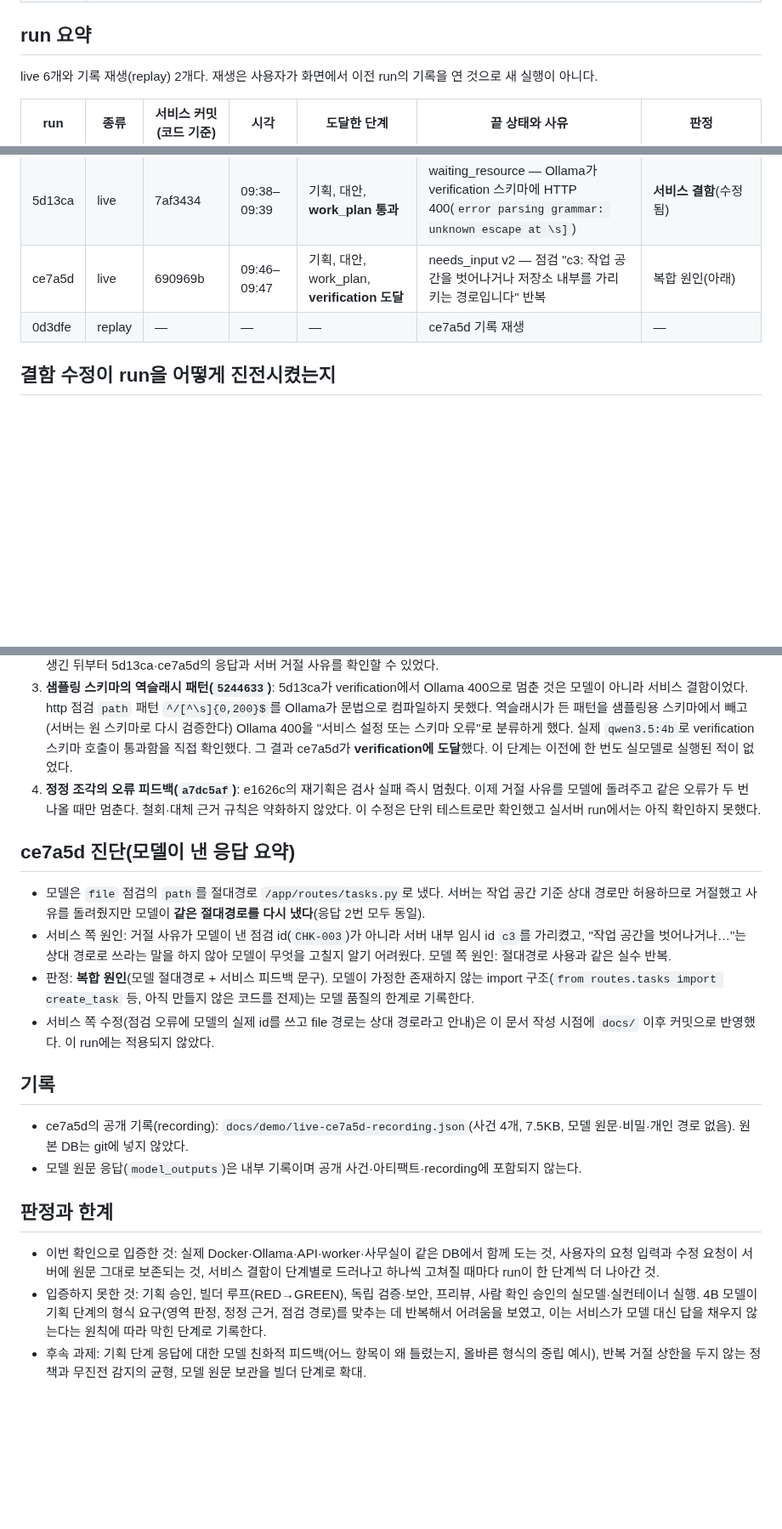
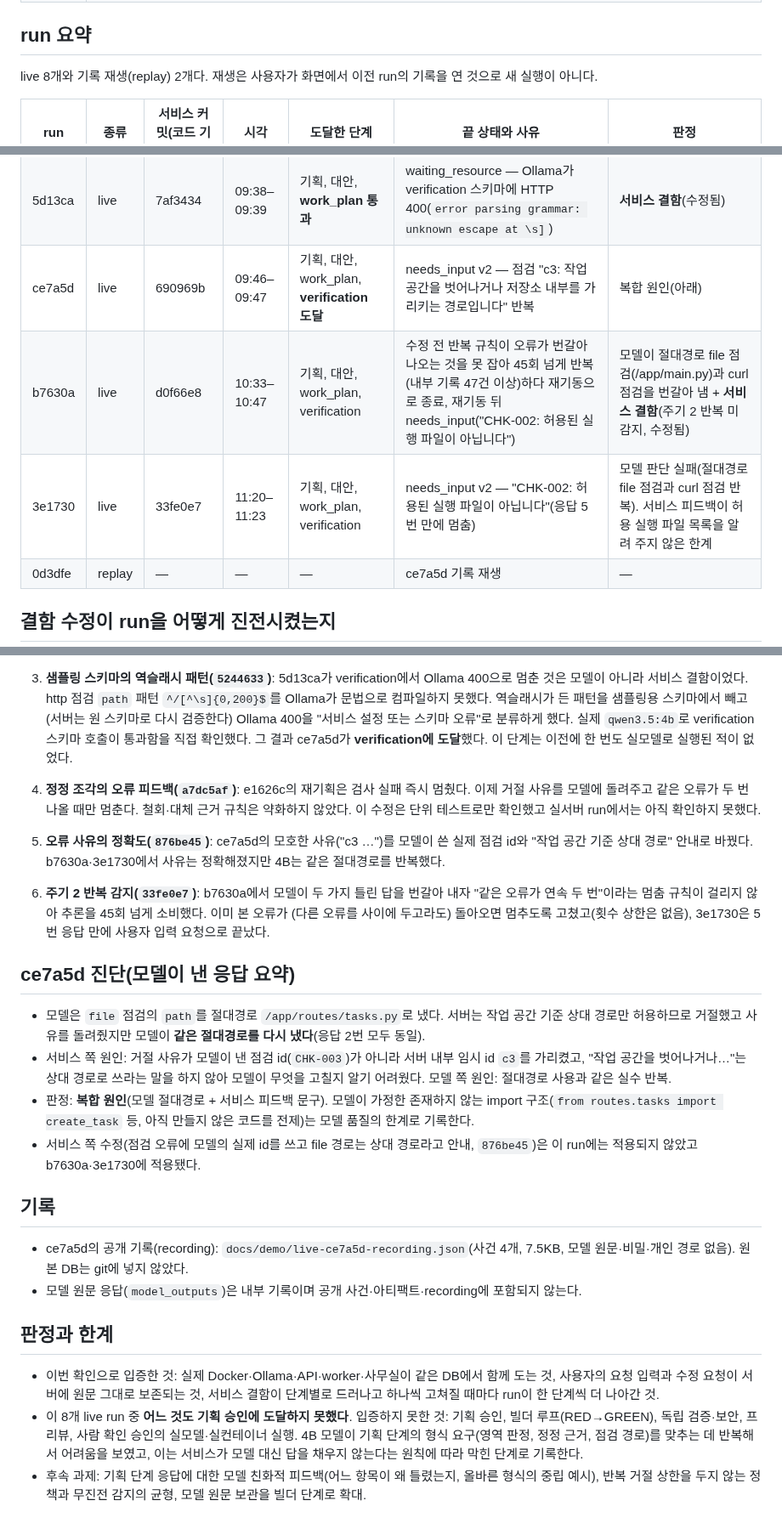
Before and after one commit to tjgurdls9/skala-AIMiniProject, a Markdown page: docs/reports/live-runs-20261022.md, 3 parts joined by grey strips. Shown at 85% size. GitHub-like rendering; blank space fills up the shorter version.

Commit message:
docs: live-run record updated with b7630a, 3e1730 and the repeat-detection fix
Co-Authored-By: Claude Sonnet 5.5 <noreply@anthropic.com>

```diff
--- a/docs/reports/live-runs-20261022.md
+++ b/docs/reports/live-runs-20261022.md
@@ -15,7 +15,7 @@
 
 ## run 요약
 
-live 6개와 기록 재생(replay) 2개다. 재생은 사용자가 화면에서 이전 run의 기록을 연 것으로 새 실행이 아니다.
+live 8개와 기록 재생(replay) 2개다. 재생은 사용자가 화면에서 이전 run의 기록을 연 것으로 새 실행이 아니다.
 
 | run | 종류 | 서비스 커밋(코드 기준) | 시각 | 도달한 단계 | 끝 상태와 사유 | 판정 |
 |---|---|---|---|---|---|---|
@@ -26,6 +26,8 @@ live 6개와 기록 재생(replay) 2개다. 재생은 사용자가 화면에서
 | e1626c | live | 5898640 | 09:25–09:29 | 위와 같음 + 사용자 수정 요청 2회 | needs_input v6 — 재기획이 "정정 근거는 현재 원문의 해당 조건 철회/대체 인용이어야 합니다"로 거절 | 모델 응답 원문이 없어 원인 미확정(서비스가 오류를 모델에 돌려주지 않는 구조였음) |
 | 5d13ca | live | 7af3434 | 09:38–09:39 | 기획, 대안, **work_plan 통과** | waiting_resource — Ollama가 verification 스키마에 HTTP 400(`error parsing grammar: unknown escape at \s]`) | **서비스 결함**(수정됨) |
 | ce7a5d | live | 690969b | 09:46–09:47 | 기획, 대안, work_plan, **verification 도달** | needs_input v2 — 점검 "c3: 작업 공간을 벗어나거나 저장소 내부를 가리키는 경로입니다" 반복 | 복합 원인(아래) |
+| b7630a | live | d0f66e8 | 10:33–10:47 | 기획, 대안, work_plan, verification | 수정 전 반복 규칙이 오류가 번갈아 나오는 것을 못 잡아 45회 넘게 반복(내부 기록 47건 이상)하다 재기동으로 종료, 재기동 뒤 needs_input("CHK-002: 허용된 실행 파일이 아닙니다") | 모델이 절대경로 file 점검(/app/main.py)과 curl 점검을 번갈아 냄 + **서비스 결함**(주기 2 반복 미감지, 수정됨) |
+| 3e1730 | live | 33fe0e7 | 11:20–11:23 | 기획, 대안, work_plan, verification | needs_input v2 — "CHK-002: 허용된 실행 파일이 아닙니다"(응답 5번 만에 멈춤) | 모델 판단 실패(절대경로 file 점검과 curl 점검 반복). 서비스 피드백이 허용 실행 파일 목록을 알려 주지 않은 한계 |
 | 0d3dfe | replay | — | — | — | ce7a5d 기록 재생 | — |
 
 ## 결함 수정이 run을 어떻게 진전시켰는지
@@ -35,12 +37,15 @@ live 6개와 기록 재생(replay) 2개다. 재생은 사용자가 화면에서
 3. **샘플링 스키마의 역슬래시 패턴(`5244633`)**: 5d13ca가 verification에서 Ollama 400으로 멈춘 것은 모델이 아니라 서비스 결함이었다. http 점검 `path` 패턴 `^/[^\s]{0,200}$`를 Ollama가 문법으로 컴파일하지 못했다. 역슬래시가 든 패턴을 샘플링용 스키마에서 빼고(서버는 원 스키마로 다시 검증한다) Ollama 400을 "서비스 설정 또는 스키마 오류"로 분류하게 했다. 실제 `qwen3.5:4b`로 verification 스키마 호출이 통과함을 직접 확인했다. 그 결과 ce7a5d가 **verification에 도달**했다. 이 단계는 이전에 한 번도 실모델로 실행된 적이 없었다.
 4. **정정 조각의 오류 피드백(`a7dc5af`)**: e1626c의 재기획은 검사 실패 즉시 멈췄다. 이제 거절 사유를 모델에 돌려주고 같은 오류가 두 번 나올 때만 멈춘다. 철회·대체 근거 규칙은 약화하지 않았다. 이 수정은 단위 테스트로만 확인했고 실서버 run에서는 아직 확인하지 못했다.
 
+5. **오류 사유의 정확도(`876be45`)**: ce7a5d의 모호한 사유("c3 …")를 모델이 쓴 실제 점검 id와 "작업 공간 기준 상대 경로" 안내로 바꿨다. b7630a·3e1730에서 사유는 정확해졌지만 4B는 같은 절대경로를 반복했다.
+6. **주기 2 반복 감지(`33fe0e7`)**: b7630a에서 모델이 두 가지 틀린 답을 번갈아 내자 "같은 오류가 연속 두 번"이라는 멈춤 규칙이 걸리지 않아 추론을 45회 넘게 소비했다. 이미 본 오류가 (다른 오류를 사이에 두고라도) 돌아오면 멈추도록 고쳤고(횟수 상한은 없음), 3e1730은 5번 응답 만에 사용자 입력 요청으로 끝났다.
+
 ## ce7a5d 진단(모델이 낸 응답 요약)
 
 - 모델은 `file` 점검의 `path`를 절대경로 `/app/routes/tasks.py`로 냈다. 서버는 작업 공간 기준 상대 경로만 허용하므로 거절했고 사유를 돌려줬지만 모델이 **같은 절대경로를 다시 냈다**(응답 2번 모두 동일).
 - 서비스 쪽 원인: 거절 사유가 모델이 낸 점검 id(`CHK-003`)가 아니라 서버 내부 임시 id `c3`를 가리켰고, "작업 공간을 벗어나거나…"는 상대 경로로 쓰라는 말을 하지 않아 모델이 무엇을 고칠지 알기 어려웠다. 모델 쪽 원인: 절대경로 사용과 같은 실수 반복.
 - 판정: **복합 원인**(모델 절대경로 + 서비스 피드백 문구). 모델이 가정한 존재하지 않는 import 구조(`from routes.tasks import create_task` 등, 아직 만들지 않은 코드를 전제)는 모델 품질의 한계로 기록한다.
-- 서비스 쪽 수정(점검 오류에 모델의 실제 id를 쓰고 file 경로는 상대 경로라고 안내)은 이 문서 작성 시점에 `docs/` 이후 커밋으로 반영했다. 이 run에는 적용되지 않았다.
+- 서비스 쪽 수정(점검 오류에 모델의 실제 id를 쓰고 file 경로는 상대 경로라고 안내, `876be45`)은 이 run에는 적용되지 않았고 b7630a·3e1730에 적용됐다.
 
 ## 기록
 
@@ -50,5 +55,5 @@ live 6개와 기록 재생(replay) 2개다. 재생은 사용자가 화면에서
 ## 판정과 한계
 
 - 이번 확인으로 입증한 것: 실제 Docker·Ollama·API·worker·사무실이 같은 DB에서 함께 도는 것, 사용자의 요청 입력과 수정 요청이 서버에 원문 그대로 보존되는 것, 서비스 결함이 단계별로 드러나고 하나씩 고쳐질 때마다 run이 한 단계씩 더 나아간 것.
-- 입증하지 못한 것: 기획 승인, 빌더 루프(RED→GREEN), 독립 검증·보안, 프리뷰, 사람 확인 승인의 실모델·실컨테이너 실행. 4B 모델이 기획 단계의 형식 요구(영역 판정, 정정 근거, 점검 경로)를 맞추는 데 반복해서 어려움을 보였고, 이는 서비스가 모델 대신 답을 채우지 않는다는 원칙에 따라 막힌 단계로 기록한다.
+- 이 8개 live run 중 **어느 것도 기획 승인에 도달하지 못했다**. 입증하지 못한 것: 기획 승인, 빌더 루프(RED→GREEN), 독립 검증·보안, 프리뷰, 사람 확인 승인의 실모델·실컨테이너 실행. 4B 모델이 기획 단계의 형식 요구(영역 판정, 정정 근거, 점검 경로)를 맞추는 데 반복해서 어려움을 보였고, 이는 서비스가 모델 대신 답을 채우지 않는다는 원칙에 따라 막힌 단계로 기록한다.
 - 후속 과제: 기획 단계 응답에 대한 모델 친화적 피드백(어느 항목이 왜 틀렸는지, 올바른 형식의 중립 예시), 반복 거절 상한을 두지 않는 정책과 무진전 감지의 균형, 모델 원문 보관을 빌더 단계로 확대.
```
